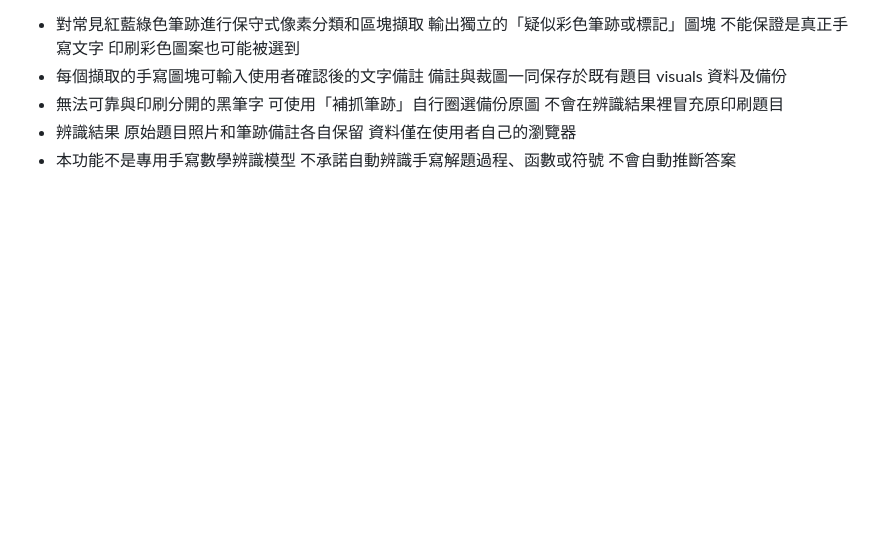
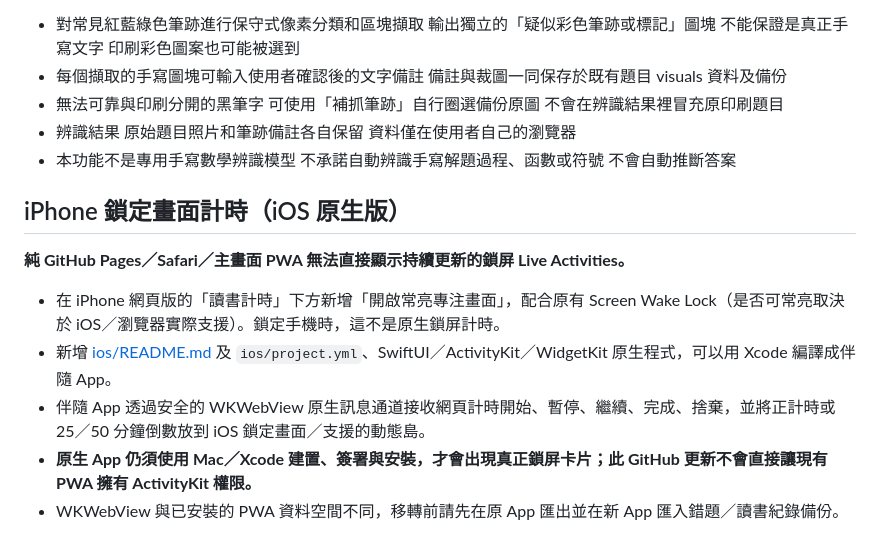
Before and after one commit to easylearnfromtw/Learneasyly-, a Markdown page: README.md, the part around the change. GitHub-like rendering; blank space fills up the shorter version.

Commit message:
Document real iOS Live Activity native requirement and refresh PWA timer UI cache

```diff
--- a/README.md
+++ b/README.md
@@ -181,3 +181,13 @@ Copyright 2026 Learn Angle 稜角
 - 無法可靠與印刷分開的黑筆字 可使用「補抓筆跡」自行圈選備份原圖 不會在辨識結果裡冒充原印刷題目
 - 辨識結果 原始題目照片和筆跡備註各自保留 資料僅在使用者自己的瀏覽器
 - 本功能不是專用手寫數學辨識模型 不承諾自動辨識手寫解題過程、函數或符號 不會自動推斷答案
+
+## iPhone 鎖定畫面計時（iOS 原生版）
+
+**純 GitHub Pages／Safari／主畫面 PWA 無法直接顯示持續更新的鎖屏 Live Activities。**
+
+- 在 iPhone 網頁版的「讀書計時」下方新增「開啟常亮專注畫面」，配合原有 Screen Wake Lock（是否可常亮取決於 iOS／瀏覽器實際支援）。鎖定手機時，這不是原生鎖屏計時。
+- 新增 [ios/README.md](ios/README.md) 及 `ios/project.yml`、SwiftUI／ActivityKit／WidgetKit 原生程式，可以用 Xcode 編譯成伴隨 App。
+- 伴隨 App 透過安全的 WKWebView 原生訊息通道接收網頁計時開始、暫停、繼續、完成、捨棄，並將正計時或 25／50 分鐘倒數放到 iOS 鎖定畫面／支援的動態島。
+- **原生 App 仍須使用 Mac／Xcode 建置、簽署與安裝，才會出現真正鎖屏卡片；此 GitHub 更新不會直接讓現有 PWA 擁有 ActivityKit 權限。**
+- WKWebView 與已安裝的 PWA 資料空間不同，移轉前請先在原 App 匯出並在新 App 匯入錯題／讀書紀錄備份。
```
